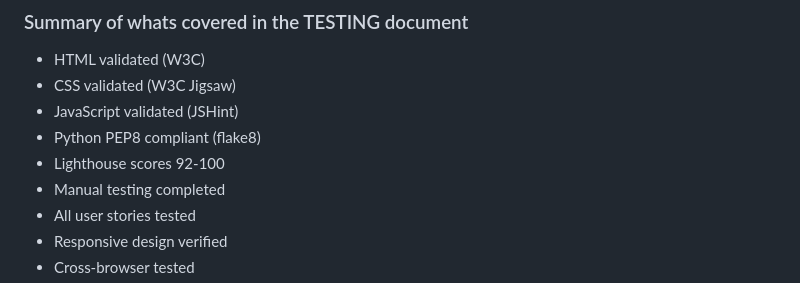
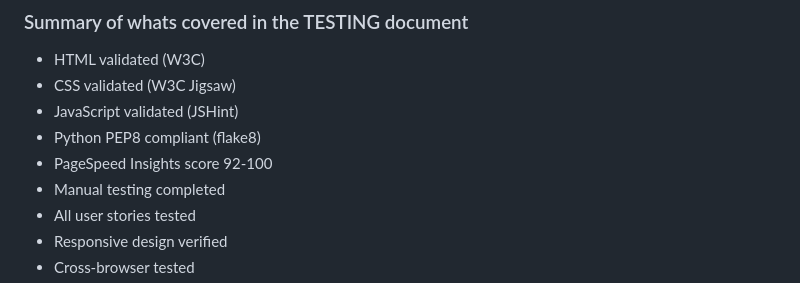
Before and after one commit to Alumsdesigns/quiporder, a Markdown page: README.md, the part around the change. Rendered like a GitHub page; folded sections open.

Commit message:
docs: updated readme with page insights

```diff
--- a/README.md
+++ b/README.md
@@ -913,7 +913,7 @@ Testing documentation is available in a separate file in the root of the repo ca
 - CSS validated (W3C Jigsaw)
 - JavaScript validated (JSHint)
 - Python PEP8 compliant (flake8)
-- Lighthouse scores 92-100
+- PageSpeed Insights score 92-100
 - Manual testing completed
 - All user stories tested
 - Responsive design verified
```
Also changed, not shown: TESTING.md (+13 -8 lines), docs/pagespeed-insights/pagespeed-insights-equipment-list.png (added), docs/pagespeed-insights/pagespeed-insights-therapist-dashboard.png (added).
